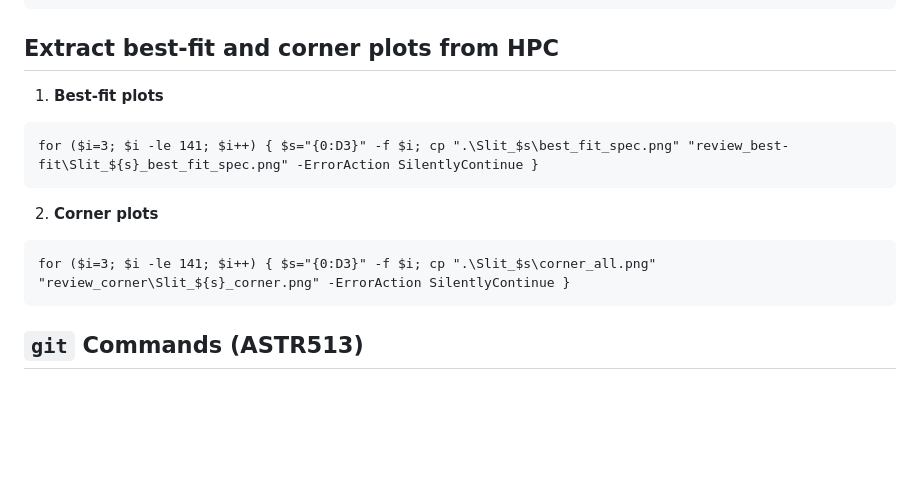
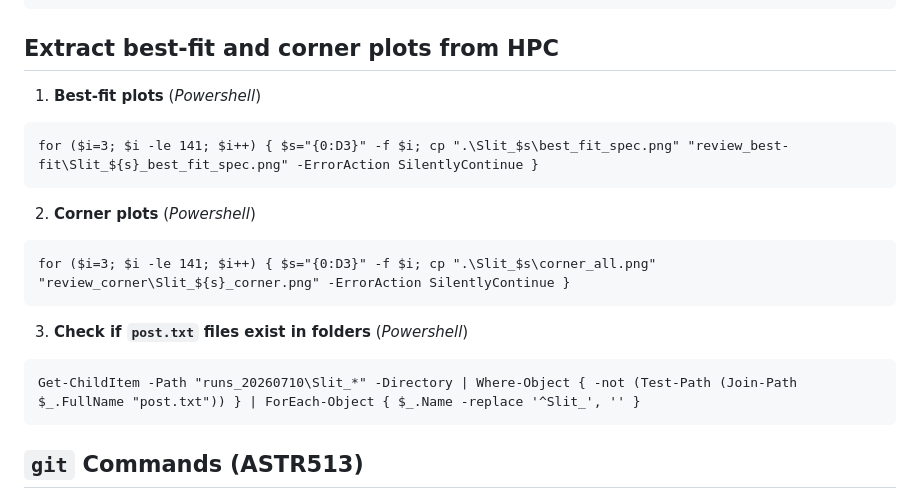
Before and after one commit to jiyundi/common-in-use, a Markdown page: README.md, the part around the change. GitHub-like rendering; blank space fills up the shorter version.

````diff
--- a/README.md
+++ b/README.md
@@ -29,13 +29,17 @@ D:\cwrsync_6.4.7\bin\rsync.exe -av --delete --info=progress2 --dry-run /cygdrive
 ```
 
 ## Extract best-fit and corner plots from HPC
-1. **Best-fit plots**
+1. **Best-fit plots** (*Powershell*)
 ```
 for ($i=3; $i -le 141; $i++) { $s="{0:D3}" -f $i; cp ".\Slit_$s\best_fit_spec.png" "review_best-fit\Slit_${s}_best_fit_spec.png" -ErrorAction SilentlyContinue }
 ```
-2. **Corner plots**
+2. **Corner plots** (*Powershell*)
 ```
 for ($i=3; $i -le 141; $i++) { $s="{0:D3}" -f $i; cp ".\Slit_$s\corner_all.png" "review_corner\Slit_${s}_corner.png" -ErrorAction SilentlyContinue }
+```
+3. **Check if `post.txt` files exist in folders** (*Powershell*)
+```
+Get-ChildItem -Path "runs_20260710\Slit_*" -Directory | Where-Object { -not (Test-Path (Join-Path $_.FullName "post.txt")) } | ForEach-Object { $_.Name -replace '^Slit_', '' }
 ```
 
 ## `git` Commands (ASTR513)
````
